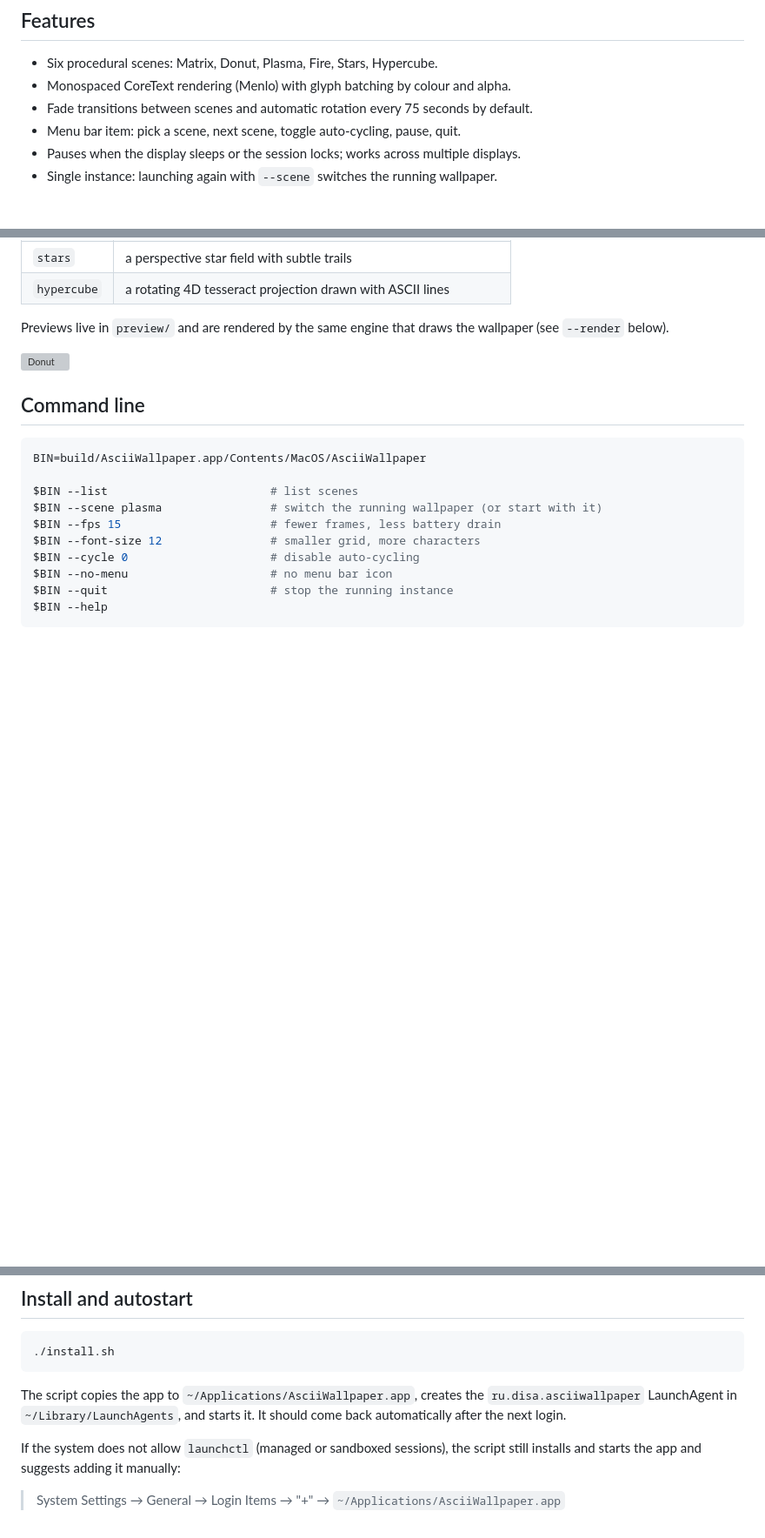
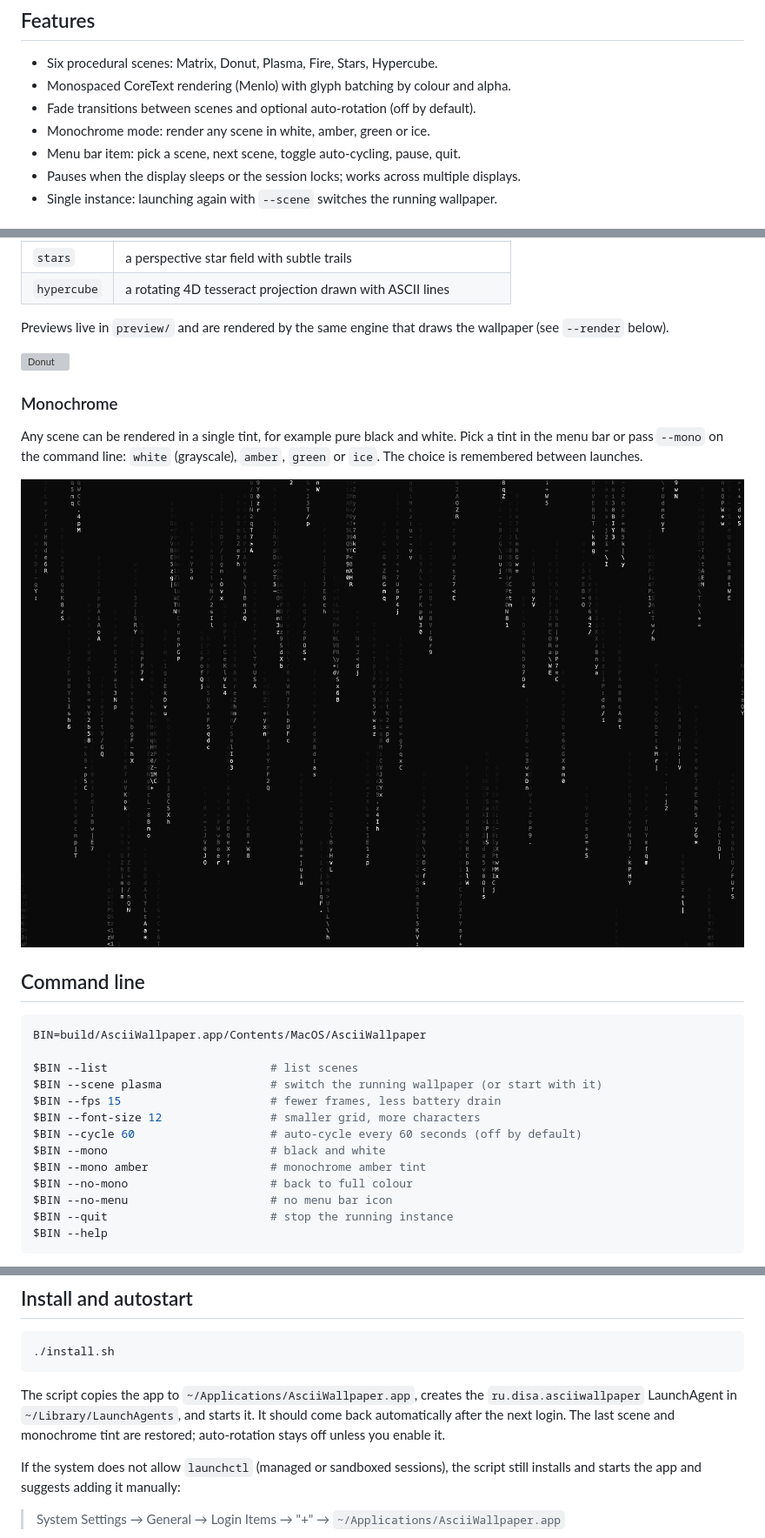
Before and after one commit to mdsssa/asciiwallpaper, a Markdown page: README.md, 3 parts joined by grey strips. Shown at 87% size. Rendered like a GitHub page; pictures changed too: preview/mono.png (added); blank space fills up the shorter version; grey boxes are pictures that could not be loaded.

````diff
--- a/README.md
+++ b/README.md
@@ -12,7 +12,8 @@ windows. Clicks pass through to the desktop.
 
 - Six procedural scenes: Matrix, Donut, Plasma, Fire, Stars, Hypercube.
 - Monospaced CoreText rendering (Menlo) with glyph batching by colour and alpha.
-- Fade transitions between scenes and automatic rotation every 75 seconds by default.
+- Fade transitions between scenes and optional auto-rotation (off by default).
+- Monochrome mode: render any scene in white, amber, green or ice.
 - Menu bar item: pick a scene, next scene, toggle auto-cycling, pause, quit.
 - Pauses when the display sleeps or the session locks; works across multiple displays.
 - Single instance: launching again with `--scene` switches the running wallpaper.
@@ -72,6 +74,14 @@ wallpaper (see `--render` below).
 
 ![Donut](preview/donut.png)
 
+### Monochrome
+
+Any scene can be rendered in a single tint, for example pure black and white.
+Pick a tint in the menu bar or pass `--mono` on the command line: `white`
+(grayscale), `amber`, `green` or `ice`. The choice is remembered between launches.
+
+![Monochrome Matrix](preview/mono.png)
+
 ## Command line
 
 ```bash
@@ -81,7 +91,10 @@ $BIN --list                        # list scenes
 $BIN --scene plasma                # switch the running wallpaper (or start with it)
 $BIN --fps 15                      # fewer frames, less battery drain
 $BIN --font-size 12                # smaller grid, more characters
-$BIN --cycle 0                     # disable auto-cycling
+$BIN --cycle 60                    # auto-cycle every 60 seconds (off by default)
+$BIN --mono                        # black and white
+$BIN --mono amber                  # monochrome amber tint
+$BIN --no-mono                     # back to full colour
 $BIN --no-menu                     # no menu bar icon
 $BIN --quit                        # stop the running instance
 $BIN --help
@@ -105,7 +118,8 @@ $BIN --benchmark --cols 218 --rows 69
 
 The script copies the app to `~/Applications/AsciiWallpaper.app`, creates the
 `ru.disa.asciiwallpaper` LaunchAgent in `~/Library/LaunchAgents`, and starts it. It
-should come back automatically after the next login.
+should come back automatically after the next login. The last scene and monochrome
+tint are restored; auto-rotation stays off unless you enable it.
 
 If the system does not allow `launchctl` (managed or sandboxed sessions), the script
 still installs and starts the app and suggests adding it manually:
````
Also changed, not shown: other parts of README.md (+3 -0 lines), 6 other files.
